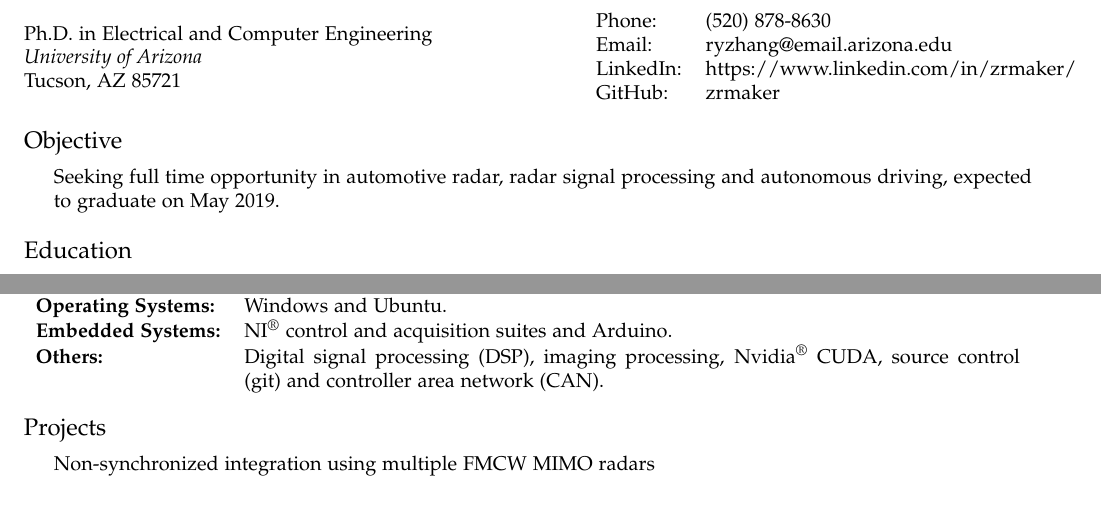
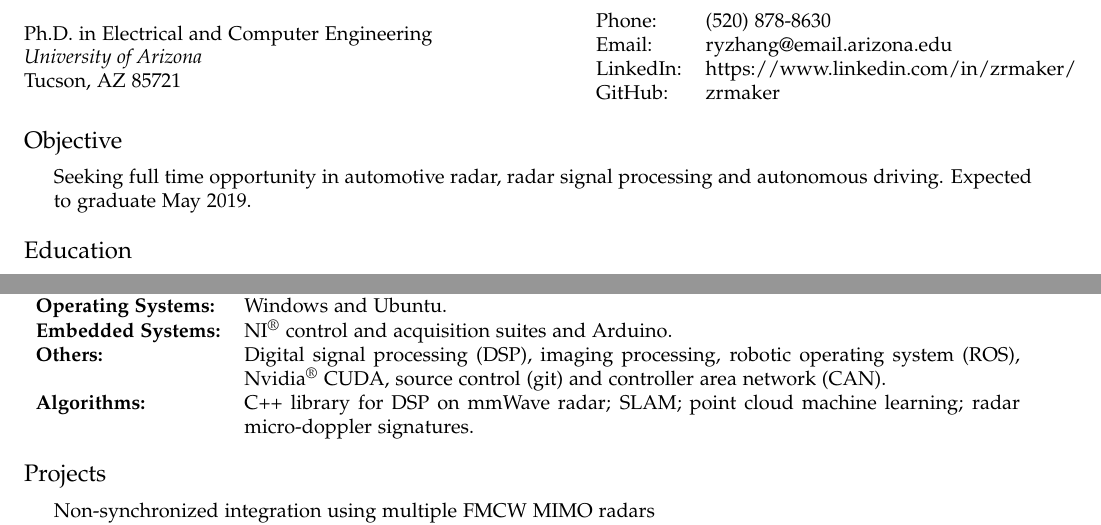
Before and after one commit to zrmaker/Curriculum-Vitae, a LaTeX CV (cv.tex): two parts of pages 1 and 2 of 4, joined at a grey line, cut so that both start at the same text. Compiled offline with pdfLaTeX.

Commit message:
20190127

```diff
--- a/cv.tex
+++ b/cv.tex
@@ -101,7 +101,7 @@
 \begin{itemize}
   % \setlength{\itemindent}{1em}
   % \setlength{\itemsep}{.25em}
-  \item Seeking full time opportunity in automotive radar, radar signal processing and autonomous driving, expected to graduate on May 2019.
+  \item Seeking full time opportunity in automotive radar, radar signal processing and autonomous driving. Expected to graduate May 2019.
 \end{itemize}
 
 \section*{Education}
@@ -190,7 +190,8 @@ Advisor: Dr. Siyang Cao, {\it University of Arizona}.
   {\bf RF \& EM:} & ANSYS\textsuperscript{\textregistered} EM suite and Keysight\textsuperscript{\textregistered} ADS.\\
   {\bf Operating Systems:} & Windows and Ubuntu.\\
   {\bf Embedded Systems:} & NI\textsuperscript{\textregistered} control and acquisition suites and Arduino.\\
-  {\bf Others:} & Digital signal processing (DSP), imaging processing, Nvidia\textsuperscript{\textregistered} CUDA, source control (git) and controller area network (CAN).\\
+  {\bf Others:} & Digital signal processing (DSP), imaging processing, robotic operating system (ROS), Nvidia\textsuperscript{\textregistered} CUDA, source control (git) and controller area network (CAN).\\
+  {\bf Algorithms:} & C++ library for DSP on mmWave radar; SLAM; point cloud machine learning; radar micro-doppler signatures.\\
 \end{tabularx}
 
 
```
Also changed, not shown: README.md, cv.pdf.
